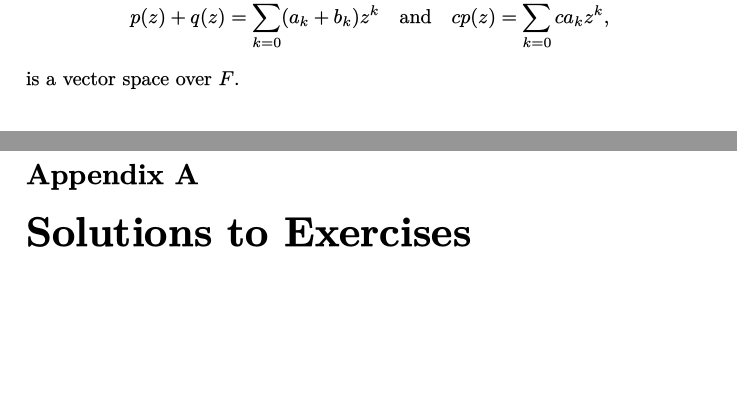
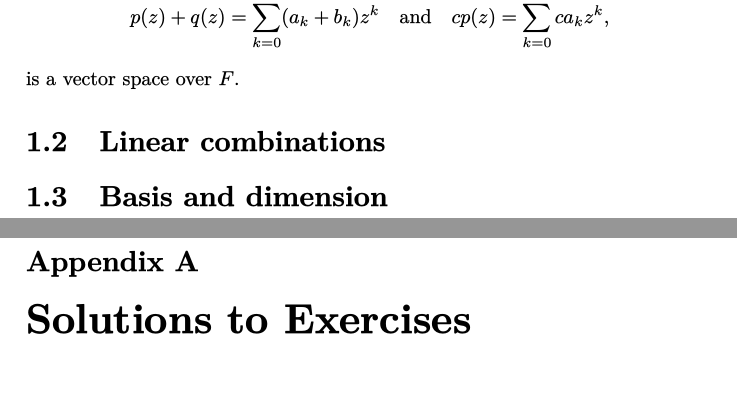
Before and after one commit to cooper-johnston/linear-algebra, a LaTeX thesis (main.tex, which reads chapters/1_vectors.tex): two parts of pages 16 and 17 of 18, joined at a grey line, cut so that both start at the same text. The pictures show the PDF file main.pdf that the author committed with the source.

Commit message:
prepared structure of rest of ch1

```diff
--- a/chapters/1_vectors.tex
+++ b/chapters/1_vectors.tex
@@ -323,3 +323,7 @@ Show that $ P_n(F) $, together with addition and scalar multiplication defined s
 \end{equation*}
 is a vector space over $ F $.
 \end{exer}
+
+\section{Linear combinations}
+
+\section{Basis and dimension}
```
Also changed, not shown: main.pdf.
